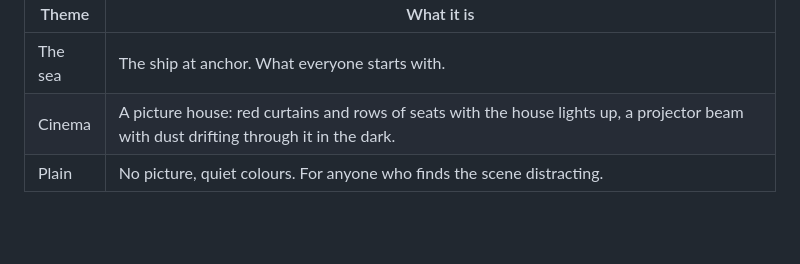
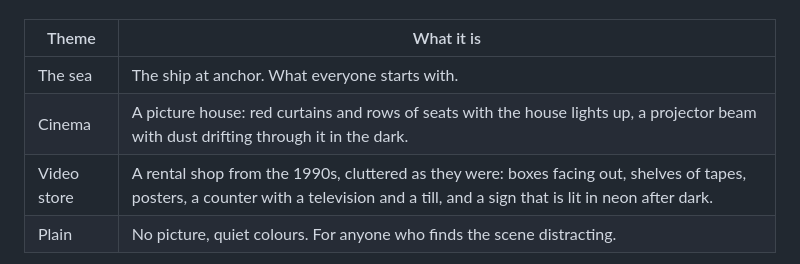
Before and after one commit to PiRick-Dev/PiRick, a Markdown page: README.md, the part around one of its changes. Drawn GitHub-style; blank space fills up the shorter version.

```diff
--- a/README.md
+++ b/README.md
@@ -227,6 +227,7 @@ Each person chooses how PiRick looks and sounds, under **Account**. A choice app
 |---|---|
 | The sea | The ship at anchor. What everyone starts with. |
 | Cinema | A picture house: red curtains and rows of seats with the house lights up, a projector beam with dust drifting through it in the dark. |
+| Video store | A rental shop from the 1990s, cluttered as they were: boxes facing out, shelves of tapes, posters, a counter with a television and a till, and a sign that is lit in neon after dark. |
 | Plain | No picture, quiet colours. For anyone who finds the scene distracting. |
 
 <p align="center">
```
Also changed, not shown: other parts of README.md (+4 -0 lines), docs/screenshots/theme-video-store-dark.png (added), docs/screenshots/theme-video-store-light.png (added), 4 other files.
